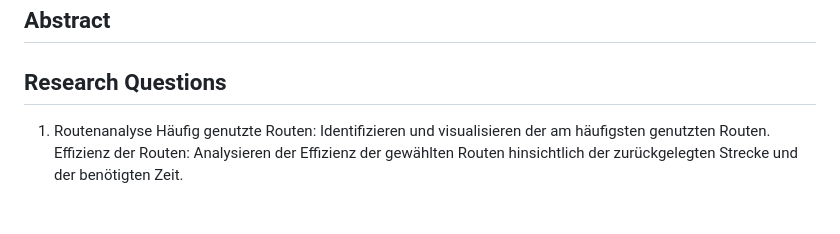
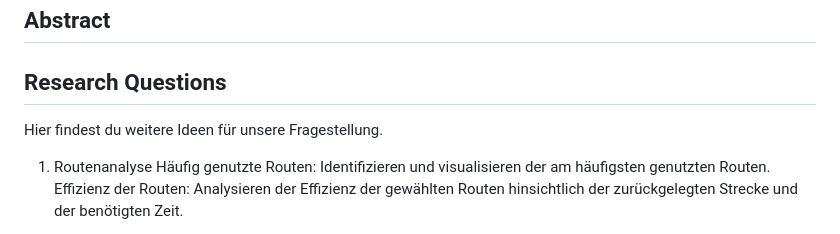
Before and after one commit to SerafinMartig/cma-project, a Markdown page: Readme.md, the part around the change. GitHub-like rendering.

```diff
--- a/Readme.md
+++ b/Readme.md
@@ -23,6 +23,8 @@ Deutsch: "Vorhersage der Verkehrsmittelwahl anhand von Strassenbedingungen und W
 
 ## Research Questions
 <!-- (50-60 words) -->
+Hier findest du weitere Ideen für unsere Fragestellung.
+
 1. Routenanalyse
     Häufig genutzte Routen: Identifizieren und visualisieren der am häufigsten genutzten Routen.
     Effizienz der Routen: Analysieren der Effizienz der gewählten Routen hinsichtlich der zurückgelegten Strecke und der benötigten Zeit.
```
